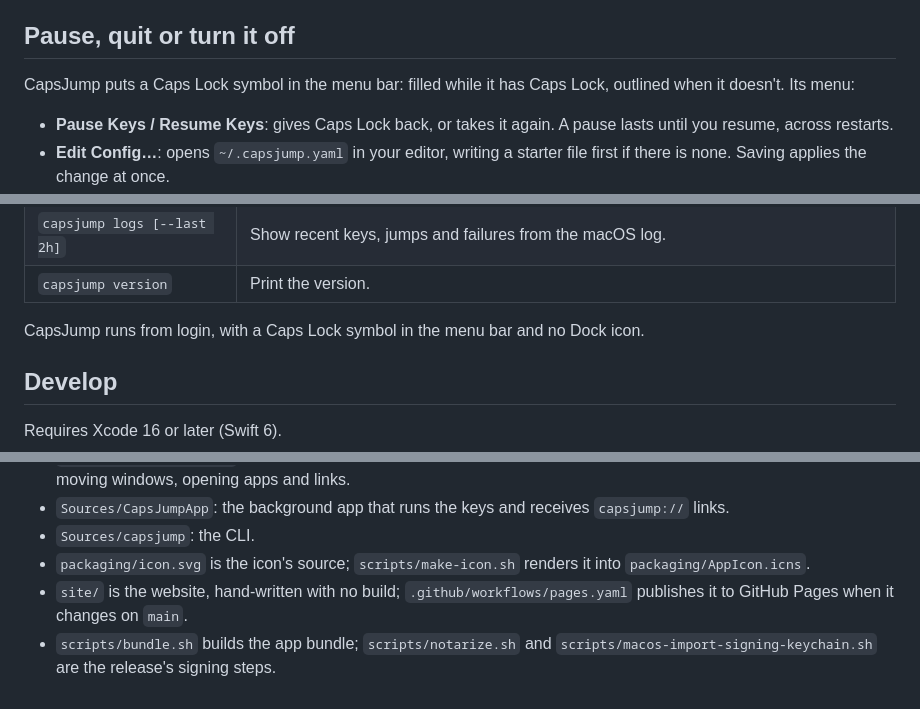
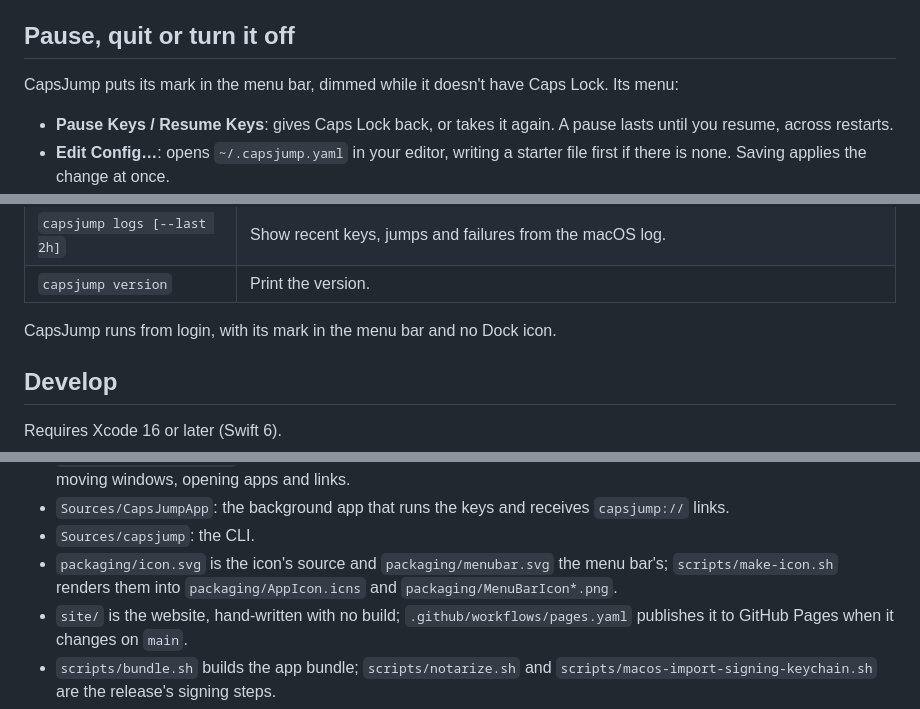
Before and after one commit to abuhasanrumi/capsjump, a Markdown page: README.md, 3 parts joined by grey strips. Rendered like a GitHub page.

```diff
--- a/README.md
+++ b/README.md
@@ -82,7 +82,7 @@ macOS keeps every app's shortcuts out of password fields, so the keys do nothing
 
 ## Pause, quit or turn it off
 
-CapsJump puts a Caps Lock symbol in the menu bar: filled while it has Caps Lock, outlined when it doesn't. Its menu:
+CapsJump puts its mark in the menu bar, dimmed while it doesn't have Caps Lock. Its menu:
 
 - **Pause Keys / Resume Keys**: gives Caps Lock back, or takes it again. A pause lasts until you resume, across restarts.
 - **Edit Config…**: opens `~/.capsjump.yaml` in your editor, writing a starter file first if there is none. Saving applies the change at once.
@@ -130,7 +130,7 @@ Releases are signed with a Developer ID and notarized, so macOS keeps these gran
 | `capsjump logs [--last 2h]` | Show recent keys, jumps and failures from the macOS log. |
 | `capsjump version` | Print the version. |
 
-CapsJump runs from login, with a Caps Lock symbol in the menu bar and no Dock icon.
+CapsJump runs from login, with its mark in the menu bar and no Dock icon.
 
 ## Develop
 
@@ -151,7 +151,7 @@ Layout:
 - `Sources/CapsJumpSystem`: the live side of the keys: the Caps Lock mapping, the event tap, watching the config, moving windows, opening apps and links.
 - `Sources/CapsJumpApp`: the background app that runs the keys and receives `capsjump://` links.
 - `Sources/capsjump`: the CLI.
-- `packaging/icon.svg` is the icon's source; `scripts/make-icon.sh` renders it into `packaging/AppIcon.icns`.
+- `packaging/icon.svg` is the icon's source and `packaging/menubar.svg` the menu bar's; `scripts/make-icon.sh` renders them into `packaging/AppIcon.icns` and `packaging/MenuBarIcon*.png`.
 - `site/` is the website, hand-written with no build; `.github/workflows/pages.yaml` publishes it to GitHub Pages when it changes on `main`.
 - `scripts/bundle.sh` builds the app bundle; `scripts/notarize.sh` and `scripts/macos-import-signing-keychain.sh` are the release's signing steps.
 
```
Also changed, not shown: other parts of README.md (+1 -1 lines), packaging/MenuBarIcon.png (added), packaging/MenuBarIcon@2x.png (added), site/icon.png, 9 other files.
